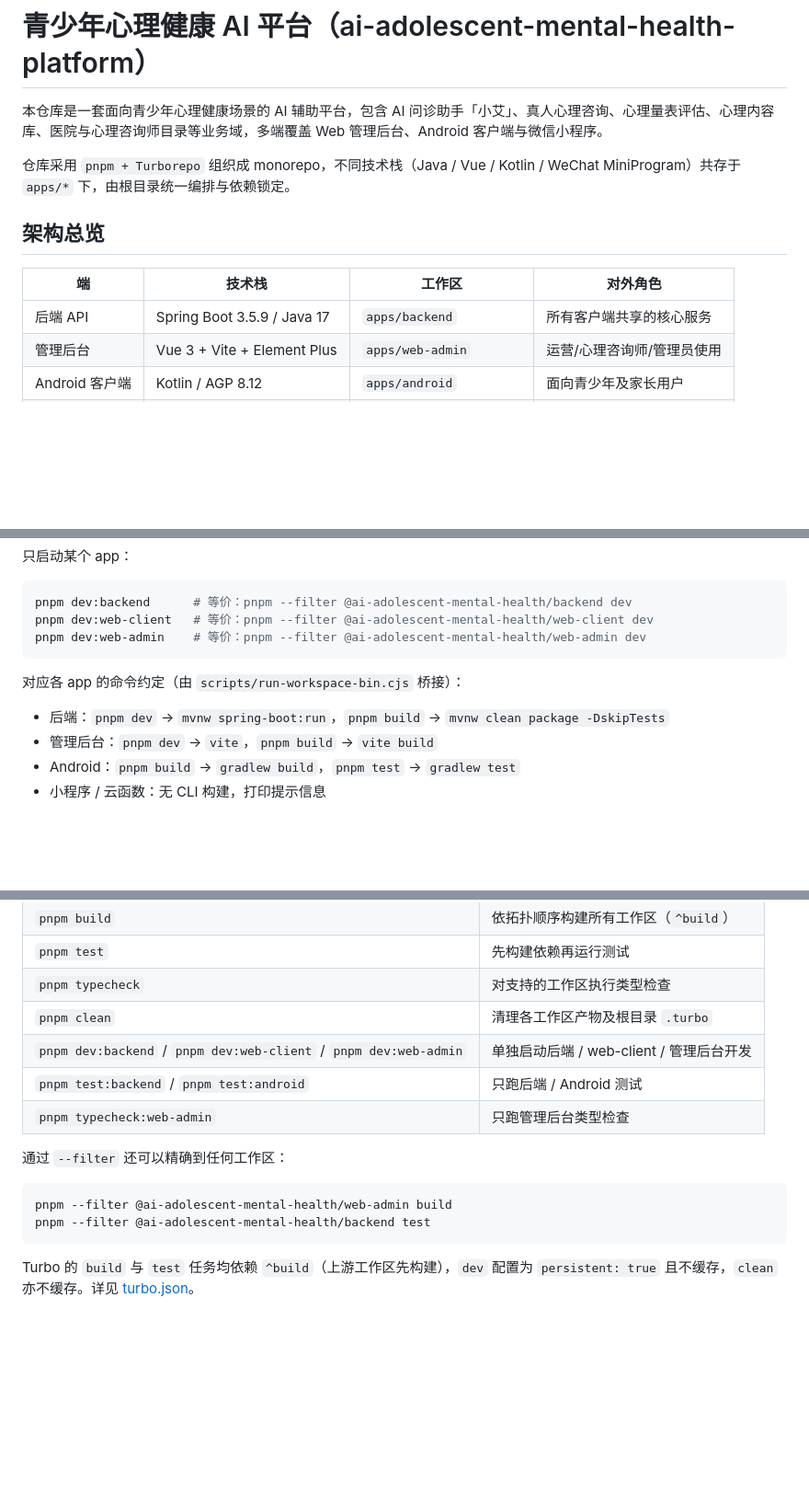
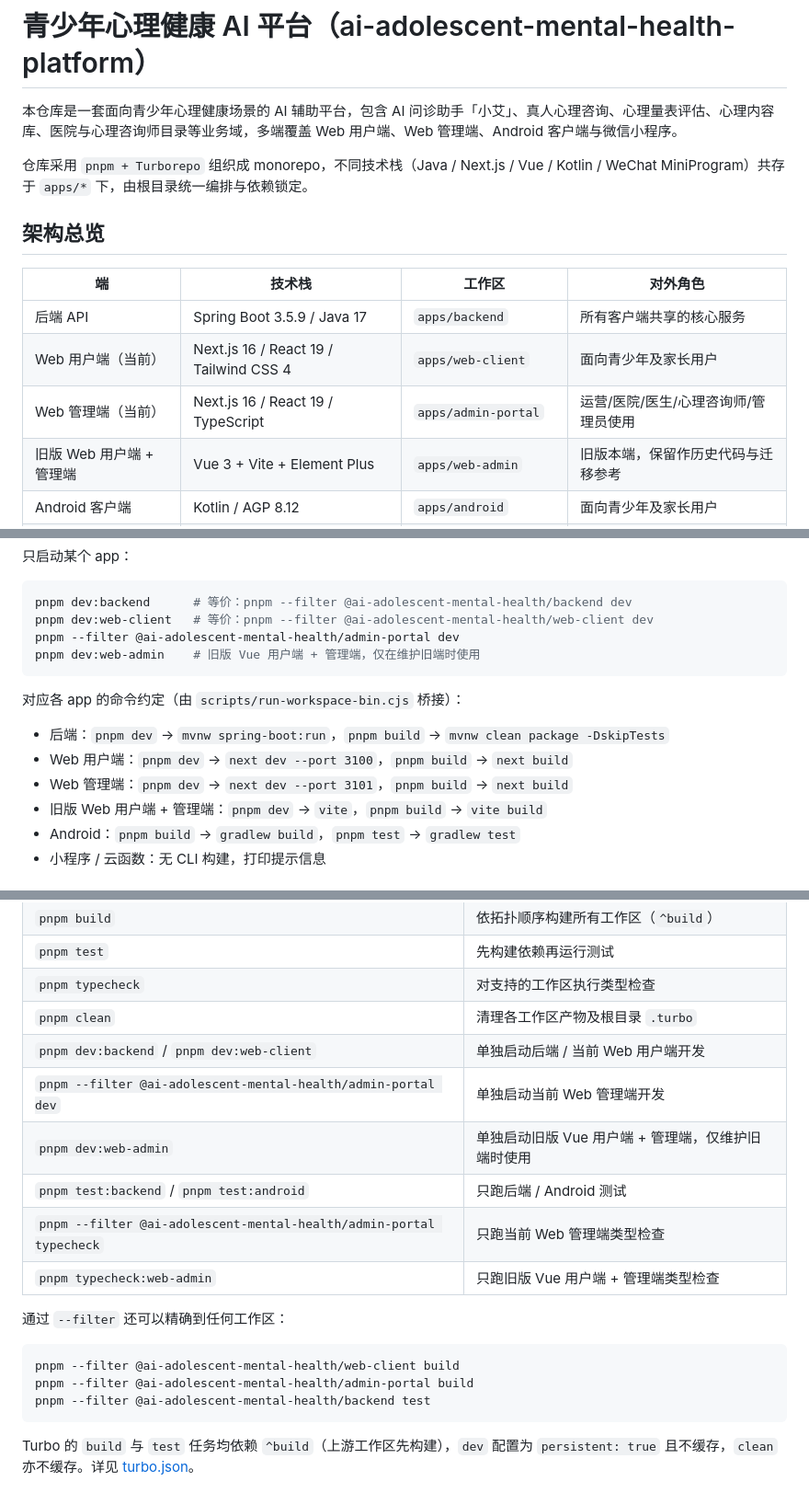
Before and after one commit to AlphaSunflower/ai-adolescent-mental-health-platform, a Markdown page: README.md, 3 parts joined by grey strips. Shown at 92% size. GitHub-like rendering; blank space fills up the shorter version.

````diff
--- a/README.md
+++ b/README.md
@@ -1,15 +1,17 @@
 # 青少年心理健康 AI 平台（ai-adolescent-mental-health-platform）
 
-本仓库是一套面向青少年心理健康场景的 AI 辅助平台，包含 AI 问诊助手「小艾」、真人心理咨询、心理量表评估、心理内容库、医院与心理咨询师目录等业务域，多端覆盖 Web 管理后台、Android 客户端与微信小程序。
+本仓库是一套面向青少年心理健康场景的 AI 辅助平台，包含 AI 问诊助手「小艾」、真人心理咨询、心理量表评估、心理内容库、医院与心理咨询师目录等业务域，多端覆盖 Web 用户端、Web 管理端、Android 客户端与微信小程序。
 
-仓库采用 `pnpm + Turborepo` 组织成 monorepo，不同技术栈（Java / Vue / Kotlin / WeChat MiniProgram）共存于 `apps/*` 下，由根目录统一编排与依赖锁定。
+仓库采用 `pnpm + Turborepo` 组织成 monorepo，不同技术栈（Java / Next.js / Vue / Kotlin / WeChat MiniProgram）共存于 `apps/*` 下，由根目录统一编排与依赖锁定。
 
 ## 架构总览
 
 | 端 | 技术栈 | 工作区 | 对外角色 |
 | --- | --- | --- | --- |
 | 后端 API | Spring Boot 3.5.9 / Java 17 | `apps/backend` | 所有客户端共享的核心服务 |
-| 管理后台 | Vue 3 + Vite + Element Plus | `apps/web-admin` | 运营/心理咨询师/管理员使用 |
+| Web 用户端（当前） | Next.js 16 / React 19 / Tailwind CSS 4 | `apps/web-client` | 面向青少年及家长用户 |
+| Web 管理端（当前） | Next.js 16 / React 19 / TypeScript | `apps/admin-portal` | 运营/医院/医生/心理咨询师/管理员使用 |
+| 旧版 Web 用户端 + 管理端 | Vue 3 + Vite + Element Plus | `apps/web-admin` | 旧版本端，保留作历史代码与迁移参考 |
 | Android 客户端 | Kotlin / AGP 8.12 | `apps/android` | 面向青少年及家长用户 |
 | 微信小程序 | 原生微信小程序 | `apps/wechat-miniapp` | 面向青少年及家长用户 |
 | 微信云函数 | Node.js + wx-server-sdk | `apps/wechat-functions` | 小程序的 Serverless 后端 |
@@ -65,13 +69,16 @@ pnpm dev
 ```bash
 pnpm dev:backend      # 等价：pnpm --filter @ai-adolescent-mental-health/backend dev
 pnpm dev:web-client   # 等价：pnpm --filter @ai-adolescent-mental-health/web-client dev
-pnpm dev:web-admin    # 等价：pnpm --filter @ai-adolescent-mental-health/web-admin dev
+pnpm --filter @ai-adolescent-mental-health/admin-portal dev
+pnpm dev:web-admin    # 旧版 Vue 用户端 + 管理端，仅在维护旧端时使用
 ```
 
 对应各 app 的命令约定（由 `scripts/run-workspace-bin.cjs` 桥接）：
 
 - 后端：`pnpm dev` → `mvnw spring-boot:run`，`pnpm build` → `mvnw clean package -DskipTests`
-- 管理后台：`pnpm dev` → `vite`，`pnpm build` → `vite build`
+- Web 用户端：`pnpm dev` → `next dev --port 3100`，`pnpm build` → `next build`
+- Web 管理端：`pnpm dev` → `next dev --port 3101`，`pnpm build` → `next build`
+- 旧版 Web 用户端 + 管理端：`pnpm dev` → `vite`，`pnpm build` → `vite build`
 - Android：`pnpm build` → `gradlew build`，`pnpm test` → `gradlew test`
 - 小程序 / 云函数：无 CLI 构建，打印提示信息
 
@@ -84,14 +91,18 @@ pnpm dev:web-admin    # 等价：pnpm --filter @ai-adolescent-mental-health/web-
 | `pnpm test` | 先构建依赖再运行测试 |
 | `pnpm typecheck` | 对支持的工作区执行类型检查 |
 | `pnpm clean` | 清理各工作区产物及根目录 `.turbo` |
-| `pnpm dev:backend` / `pnpm dev:web-client` / `pnpm dev:web-admin` | 单独启动后端 / web-client / 管理后台开发 |
+| `pnpm dev:backend` / `pnpm dev:web-client` | 单独启动后端 / 当前 Web 用户端开发 |
+| `pnpm --filter @ai-adolescent-mental-health/admin-portal dev` | 单独启动当前 Web 管理端开发 |
+| `pnpm dev:web-admin` | 单独启动旧版 Vue 用户端 + 管理端，仅维护旧端时使用 |
 | `pnpm test:backend` / `pnpm test:android` | 只跑后端 / Android 测试 |
-| `pnpm typecheck:web-admin` | 只跑管理后台类型检查 |
+| `pnpm --filter @ai-adolescent-mental-health/admin-portal typecheck` | 只跑当前 Web 管理端类型检查 |
+| `pnpm typecheck:web-admin` | 只跑旧版 Vue 用户端 + 管理端类型检查 |
 
 通过 `--filter` 还可以精确到任何工作区：
 
 ```bash
-pnpm --filter @ai-adolescent-mental-health/web-admin build
+pnpm --filter @ai-adolescent-mental-health/web-client build
+pnpm --filter @ai-adolescent-mental-health/admin-portal build
 pnpm --filter @ai-adolescent-mental-health/backend test
 ```
 
````
Also changed, not shown: other parts of README.md (+6 -2 lines), AGENTS.md (+13 -5 lines).
